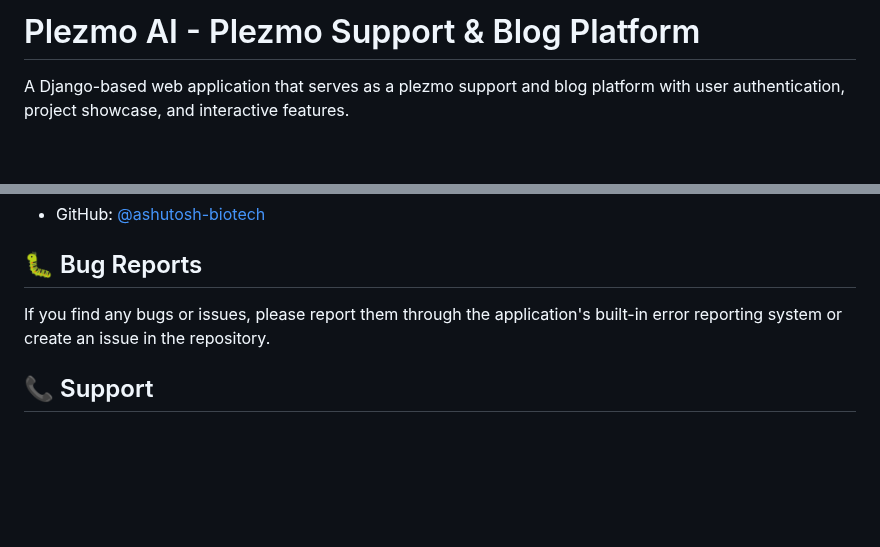
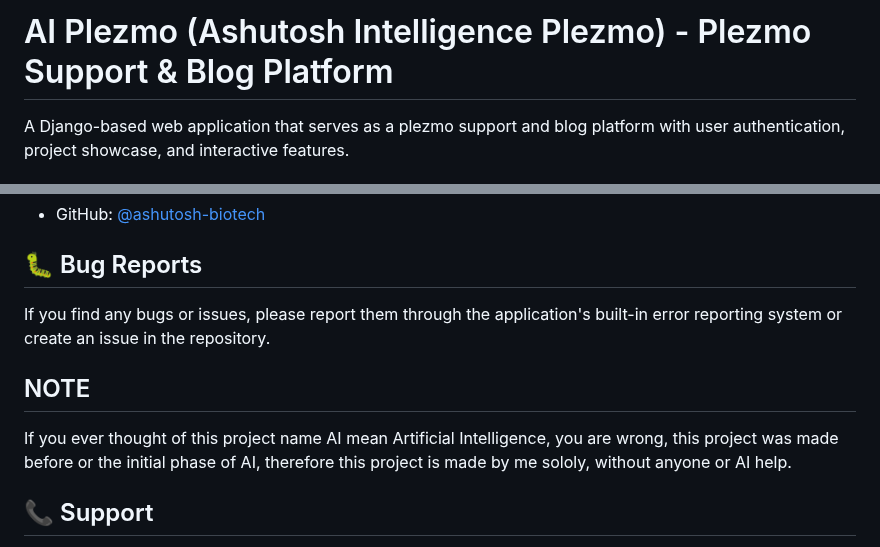
Before and after one commit to Ashutosh-biotech/AI-Plezmo, a Markdown page: README.md, 2 parts joined by grey strips. GitHub-like rendering; blank space fills up the shorter version.

```diff
--- a/README.md
+++ b/README.md
@@ -1,4 +1,4 @@
-# Plezmo AI - Plezmo Support & Blog Platform
+# AI Plezmo (Ashutosh Intelligence Plezmo) - Plezmo Support & Blog Platform
 
 A Django-based web application that serves as a plezmo support and blog platform with user authentication, project showcase, and interactive features.
 
@@ -221,6 +221,11 @@ For production deployment:
 
 If you find any bugs or issues, please report them through the application's built-in error reporting system or create an issue in the repository.
 
+## NOTE
+
+If you ever thought of this project name AI mean Artificial Intelligence, you are wrong, this project was made before or the initial phase of AI, therefore this project is made by me sololy, without anyone or AI help.
+
+
 ## 📞 Support
 
 For support and questions, please use the contact form available in the application or reach out through the provided social media links.
```
